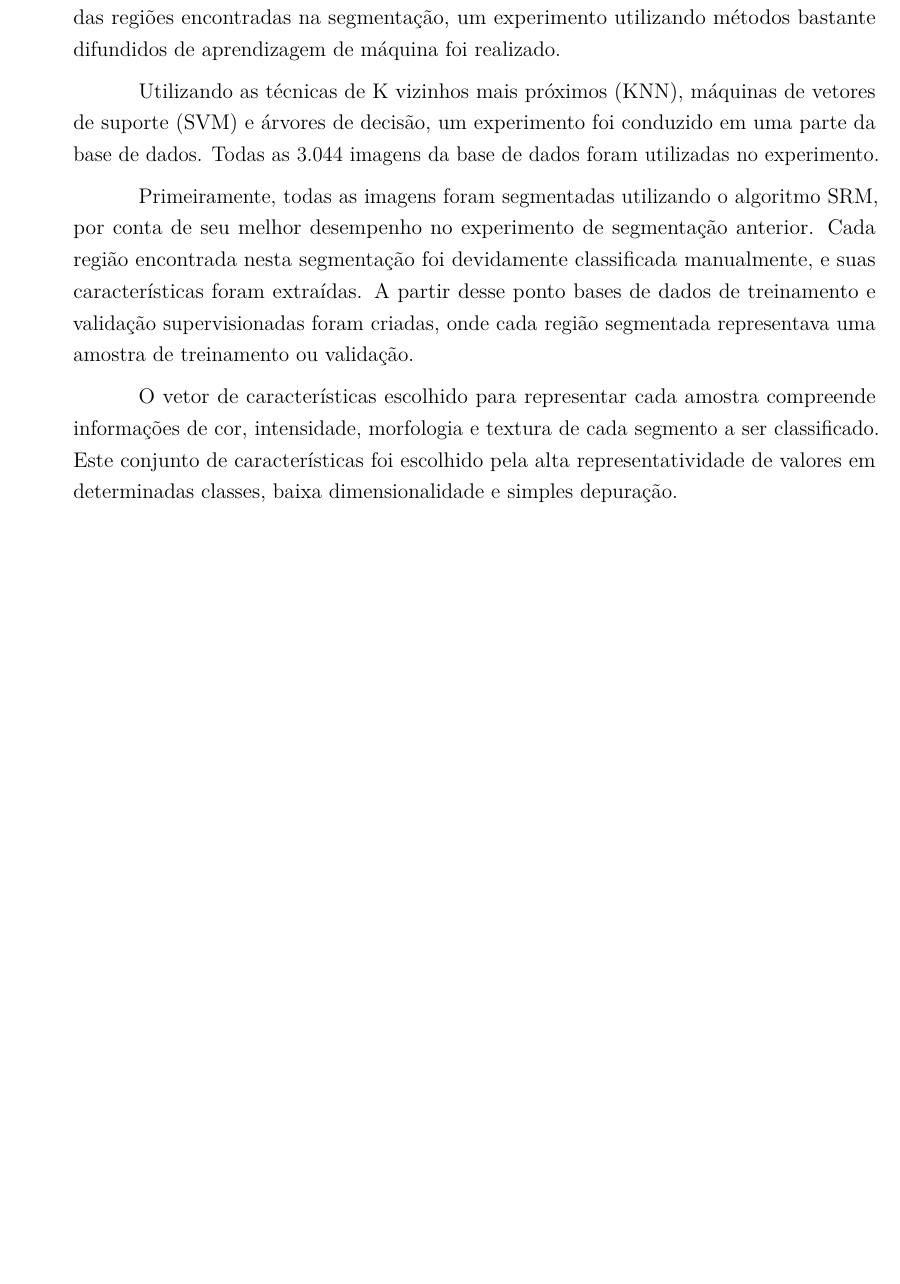
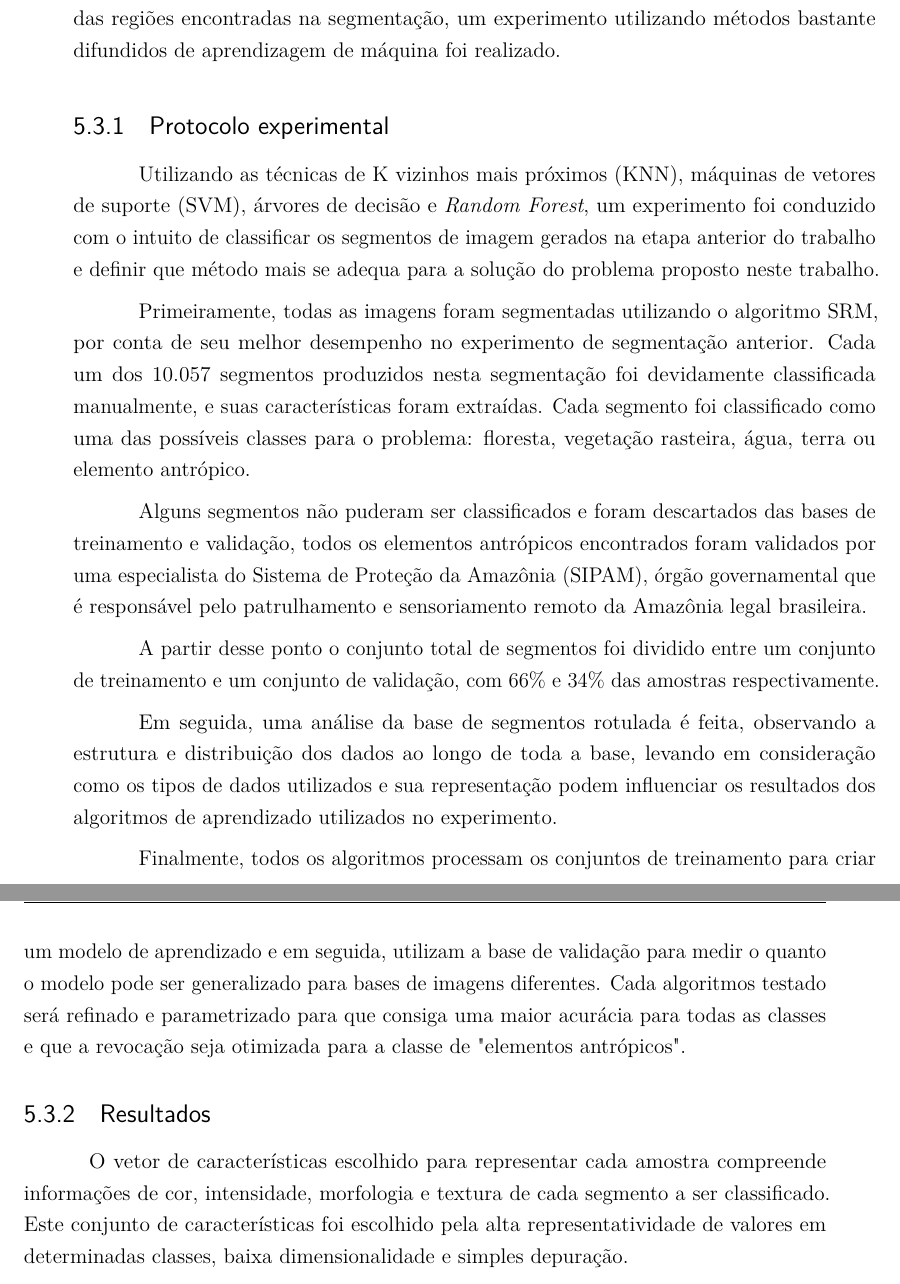
Before and after one commit to luizcavalcanti/dissertacao, a LaTeX thesis (final/dissertacao.tex, which reads final/experimentos.tex): part of page 40 of 54 before the commit and two parts of pages 40 and 41 of 56 after it, the two joined at a grey line, cut so that both start at the same text, the shorter picture padded with empty space. Compiled offline with pdfLaTeX.

Commit message:
[experimentos] reestruturação da seção do classificador 1
Signed-off-by: Luiz Carlos Cavalcanti <cavalcanti.luiz@gmail.com>

```diff
--- a/final/experimentos.tex
+++ b/final/experimentos.tex
@@ -213,12 +213,26 @@ Os segmentos encontrados pelo algoritmo SRM, escolhido nesta etapa, serviram de
 
 Para o primeiro nível de classificação, que se resume a definir os tipos de terrenos das regiões encontradas na segmentação, um experimento utilizando métodos bastante difundidos de aprendizagem de máquina foi realizado.
 
-%TODO revisar métodos utilizados
-Utilizando as técnicas de K vizinhos mais próximos (KNN), máquinas de vetores de suporte (SVM) e árvores de decisão, um experimento foi conduzido em uma parte da base de dados. Todas as 3.044 imagens da base de dados foram utilizadas no experimento.
+\subsection{Protocolo experimental}
 
-Primeiramente, todas as imagens foram segmentadas utilizando o algoritmo SRM, por conta de seu melhor desempenho no experimento de segmentação anterior. Cada região encontrada nesta segmentação foi devidamente classificada manualmente, e suas características foram extraídas. A partir desse ponto bases de dados de treinamento e validação supervisionadas foram criadas, onde cada região segmentada representava uma amostra de treinamento ou validação.
+Utilizando as técnicas de K vizinhos mais próximos (KNN), máquinas de vetores de suporte (SVM), árvores de decisão e \textit{Random Forest}, um experimento foi conduzido com o intuito de classificar os segmentos de imagem gerados na etapa anterior do trabalho e definir que método mais se adequa para a solução do problema proposto neste trabalho.
+
+Primeiramente, todas as imagens foram segmentadas utilizando o algoritmo SRM, por conta de seu melhor desempenho no experimento de segmentação anterior. Cada um dos 10.057 segmentos produzidos nesta segmentação foi devidamente classificada manualmente, e suas características foram extraídas. Cada segmento foi classificado como uma das possíveis classes para o problema: floresta, vegetação rasteira, água, terra ou elemento antrópico.
+
+Alguns segmentos não puderam ser classificados e foram descartados das bases de treinamento e validação, todos os elementos antrópicos encontrados foram validados por uma especialista do Sistema de Proteção da Amazônia (SIPAM), órgão governamental que é responsável pelo patrulhamento e sensoriamento remoto da Amazônia legal brasileira.
+
+A partir desse ponto o conjunto total de segmentos foi dividido entre um conjunto de treinamento e um conjunto de validação, com 66\% e 34\% das amostras respectivamente.
+
+Em seguida, uma análise da base de segmentos rotulada é feita, observando a estrutura e distribuição dos dados ao longo de toda a base, levando em consideração como os tipos de dados utilizados e sua representação podem influenciar os resultados dos algoritmos de aprendizado utilizados no experimento.
+
+Finalmente, todos os algoritmos processam os conjuntos de treinamento para criar um modelo de aprendizado e em seguida, utilizam a base de validação para medir o quanto o modelo pode ser generalizado para bases de imagens diferentes. Cada algoritmos testado será refinado e parametrizado para que consiga uma maior acurácia para todas as classes e que a revocação seja otimizada para a classe de "elementos antrópicos".
+
+\subsection{Resultados}
 
 O vetor de características escolhido para representar cada amostra compreende informações de cor, intensidade, morfologia e textura de cada segmento a ser classificado. Este conjunto de características foi escolhido pela alta representatividade de valores em determinadas classes, baixa dimensionalidade e simples depuração.
+
+%TODO tabela de detalhes dos atributos
+%http://machinelearningmastery.com/quick-and-dirty-data-analysis-for-your-machine-learning-problem
 
 A Cor média para os canais vermelho, verde e azul de todo o segmento trazem informação do tom de cor, enquanto a intensidade média e o histograma em tons de cinza ajudam a representar informações de intensidade. Para guardar informações sobre a textura e variância de intensidade do segmento, um histograma de \textit{Local Binary Pattern}, descrito por \citeonline{ahonen:2009}, foi extraído.
 
```
Also changed, not shown: final/experimentos.tex (2 more changed lines).
